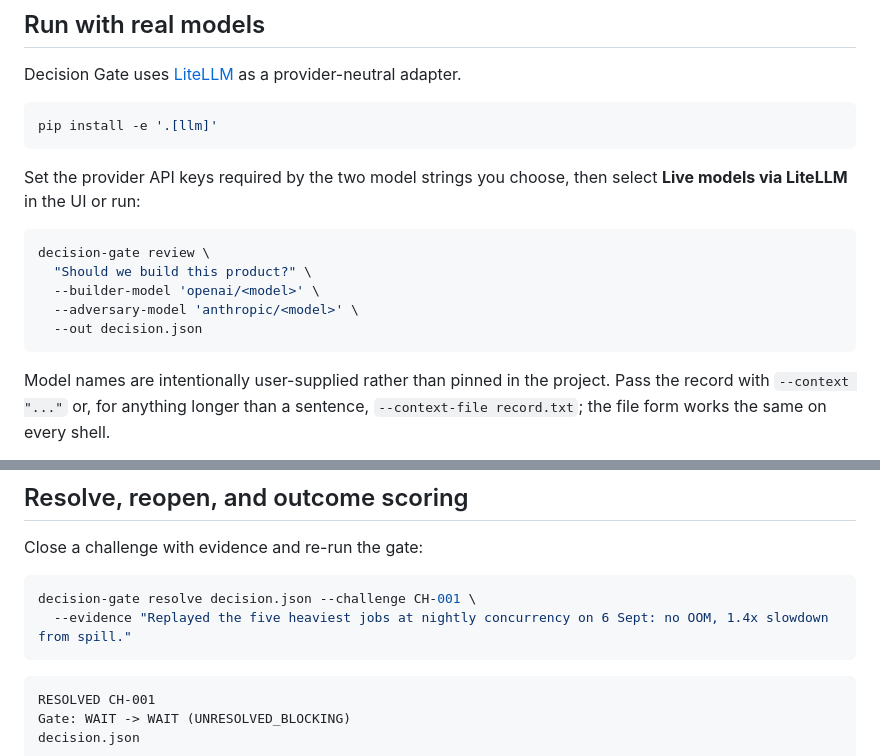
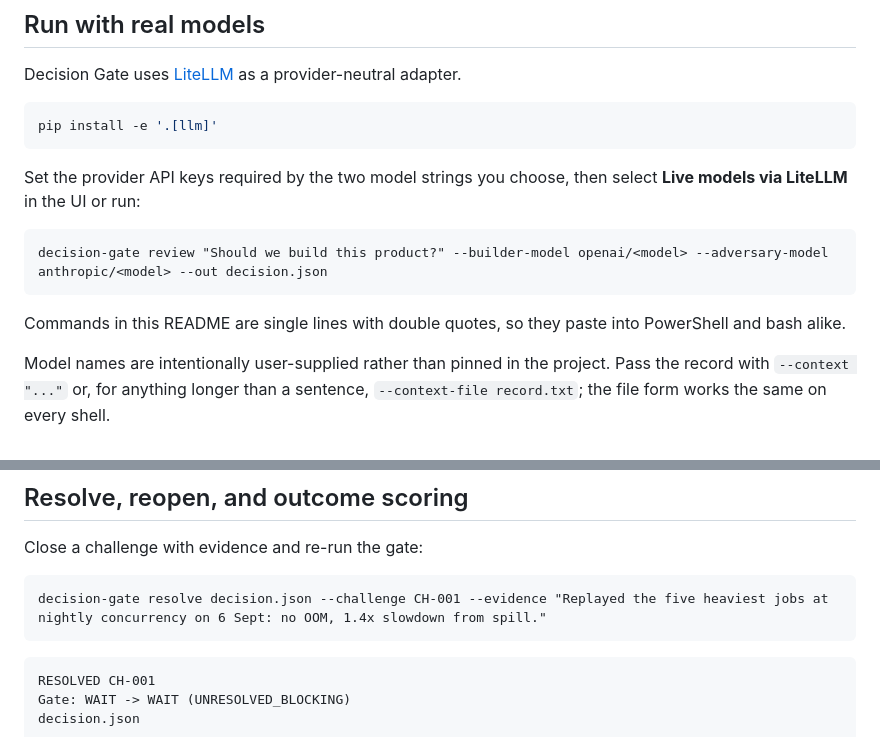
Before and after one commit to hemangnagar/decision_gate, a Markdown page: README.md, 2 parts joined by grey strips. Rendered like a GitHub page.

Commit message:
Docs: single-line, double-quoted commands that work in PowerShell and bash
Co-Authored-By: Claude Fable 5.1 <noreply@anthropic.com>
Claude-Session: https://claude.ai/code/session_01PTT2v7WXn4FQR5k3myLWeX

````diff
--- a/README.md
+++ b/README.md
@@ -211,13 +211,11 @@ pip install -e '.[llm]'
 
 Set the provider API keys required by the two model strings you choose, then select **Live models via LiteLLM** in the UI or run:
 
-```bash
-decision-gate review \
-  "Should we build this product?" \
-  --builder-model 'openai/<model>' \
-  --adversary-model 'anthropic/<model>' \
-  --out decision.json
+```text
+decision-gate review "Should we build this product?" --builder-model openai/<model> --adversary-model anthropic/<model> --out decision.json
 ```
+
+Commands in this README are single lines with double quotes, so they paste into PowerShell and bash alike.
 
 Model names are intentionally user-supplied rather than pinned in the project. Pass the record with `--context "..."` or, for anything longer than a sentence, `--context-file record.txt`; the file form works the same on every shell.
 
@@ -322,9 +320,8 @@ supplied is the next experiment.
 
 Close a challenge with evidence and re-run the gate:
 
-```bash
-decision-gate resolve decision.json --challenge CH-001 \
-  --evidence "Replayed the five heaviest jobs at nightly concurrency on 6 Sept: no OOM, 1.4x slowdown from spill."
+```text
+decision-gate resolve decision.json --challenge CH-001 --evidence "Replayed the five heaviest jobs at nightly concurrency on 6 Sept: no OOM, 1.4x slowdown from spill."
 ```
 
 ```text
````
Also changed, not shown: data/decisions/README.md (+4 -6 lines).
